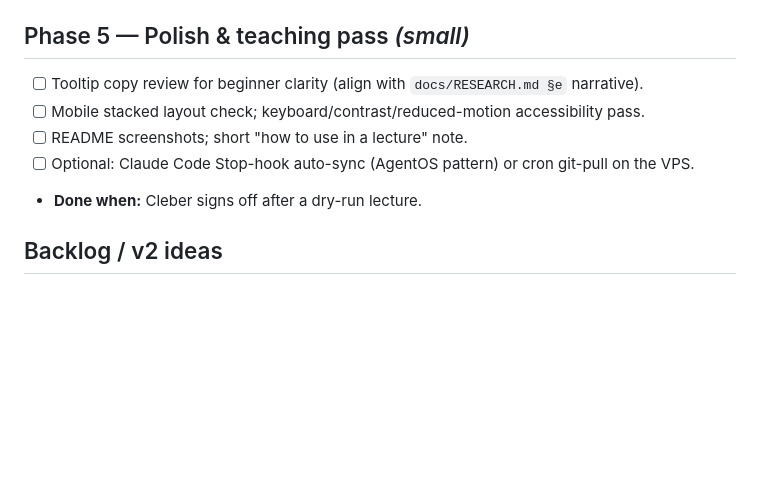
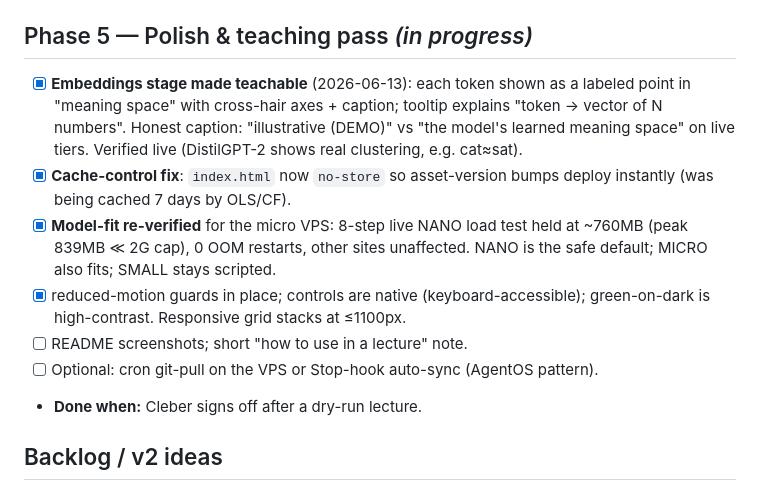
Before and after one commit to clebervisconti/llmviz, a Markdown page: ROADMAP.md, the part around the change. Rendered like a GitHub page; blank space fills up the shorter version.

Commit message:
docs: Phase 5 progress — embeddings teachability, cache fix, model-fit verified
Co-Authored-By: Claude Opus 4.8 (1M context) <noreply@anthropic.com>

```diff
--- a/ROADMAP.md
+++ b/ROADMAP.md
@@ -78,11 +78,20 @@
 > - To change live tiers: edit `LLMVIZ_LIVE` / `LLMVIZ_LIVE_TIERS` in the systemd unit, `daemon-reload`, restart.
 > - Update pipeline: `cd /var/lib/llmviz/repo && git pull && systemctl restart llmviz`.
 
-## Phase 5 — Polish & teaching pass  *(small)*
-- [ ] Tooltip copy review for beginner clarity (align with `docs/RESEARCH.md §e` narrative).
-- [ ] Mobile stacked layout check; keyboard/contrast/reduced-motion accessibility pass.
+## Phase 5 — Polish & teaching pass  *(in progress)*
+- [x] **Embeddings stage made teachable** (2026-06-13): each token shown as a labeled point in
+      "meaning space" with cross-hair axes + caption; tooltip explains "token → vector of N
+      numbers". Honest caption: "illustrative (DEMO)" vs "the model's learned meaning space" on
+      live tiers. Verified live (DistilGPT-2 shows real clustering, e.g. cat≈sat).
+- [x] **Cache-control fix**: `index.html` now `no-store` so asset-version bumps deploy instantly
+      (was being cached 7 days by OLS/CF).
+- [x] **Model-fit re-verified** for the micro VPS: 8-step live NANO load test held at ~760MB
+      (peak 839MB ≪ 2G cap), 0 OOM restarts, other sites unaffected. NANO is the safe default;
+      MICRO also fits; SMALL stays scripted.
+- [x] reduced-motion guards in place; controls are native (keyboard-accessible); green-on-dark
+      is high-contrast. Responsive grid stacks at ≤1100px.
 - [ ] README screenshots; short "how to use in a lecture" note.
-- [ ] Optional: Claude Code Stop-hook auto-sync (AgentOS pattern) or cron git-pull on the VPS.
+- [ ] Optional: cron git-pull on the VPS or Stop-hook auto-sync (AgentOS pattern).
 - **Done when:** Cleber signs off after a dry-run lecture.
 
 ## Backlog / v2 ideas
```
